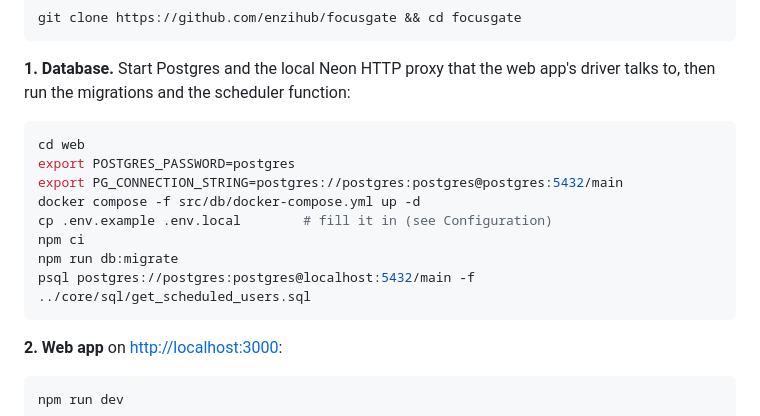
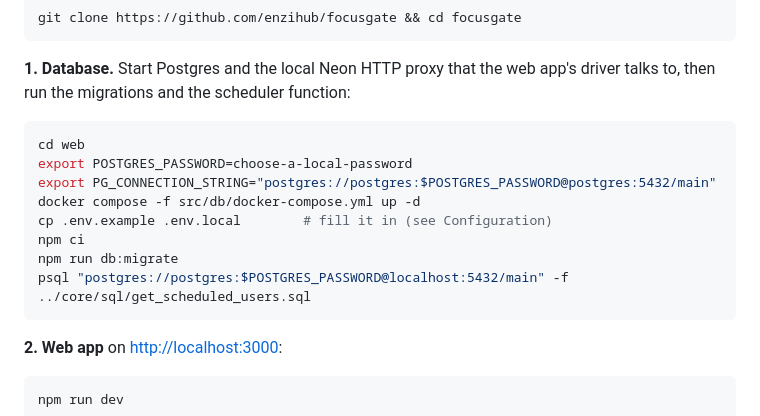
Before and after one commit to enzihub/focusgate, a Markdown page: README.md, the part around the change. Drawn GitHub-style.

Commit message:
README: no default database password in the quick start

````diff
--- a/README.md
+++ b/README.md
@@ -98,13 +98,13 @@ git clone https://github.com/enzihub/focusgate && cd focusgate
 
 ```bash
 cd web
-export POSTGRES_PASSWORD=postgres
-export PG_CONNECTION_STRING=postgres://postgres:postgres@postgres:5432/main
+export POSTGRES_PASSWORD=choose-a-local-password
+export PG_CONNECTION_STRING="postgres://postgres:$POSTGRES_PASSWORD@postgres:5432/main"
 docker compose -f src/db/docker-compose.yml up -d
 cp .env.example .env.local        # fill it in (see Configuration)
 npm ci
 npm run db:migrate
-psql postgres://postgres:postgres@localhost:5432/main -f ../core/sql/get_scheduled_users.sql
+psql "postgres://postgres:$POSTGRES_PASSWORD@localhost:5432/main" -f ../core/sql/get_scheduled_users.sql
 ```
 
 **2. Web app** on <http://localhost:3000>:
````
